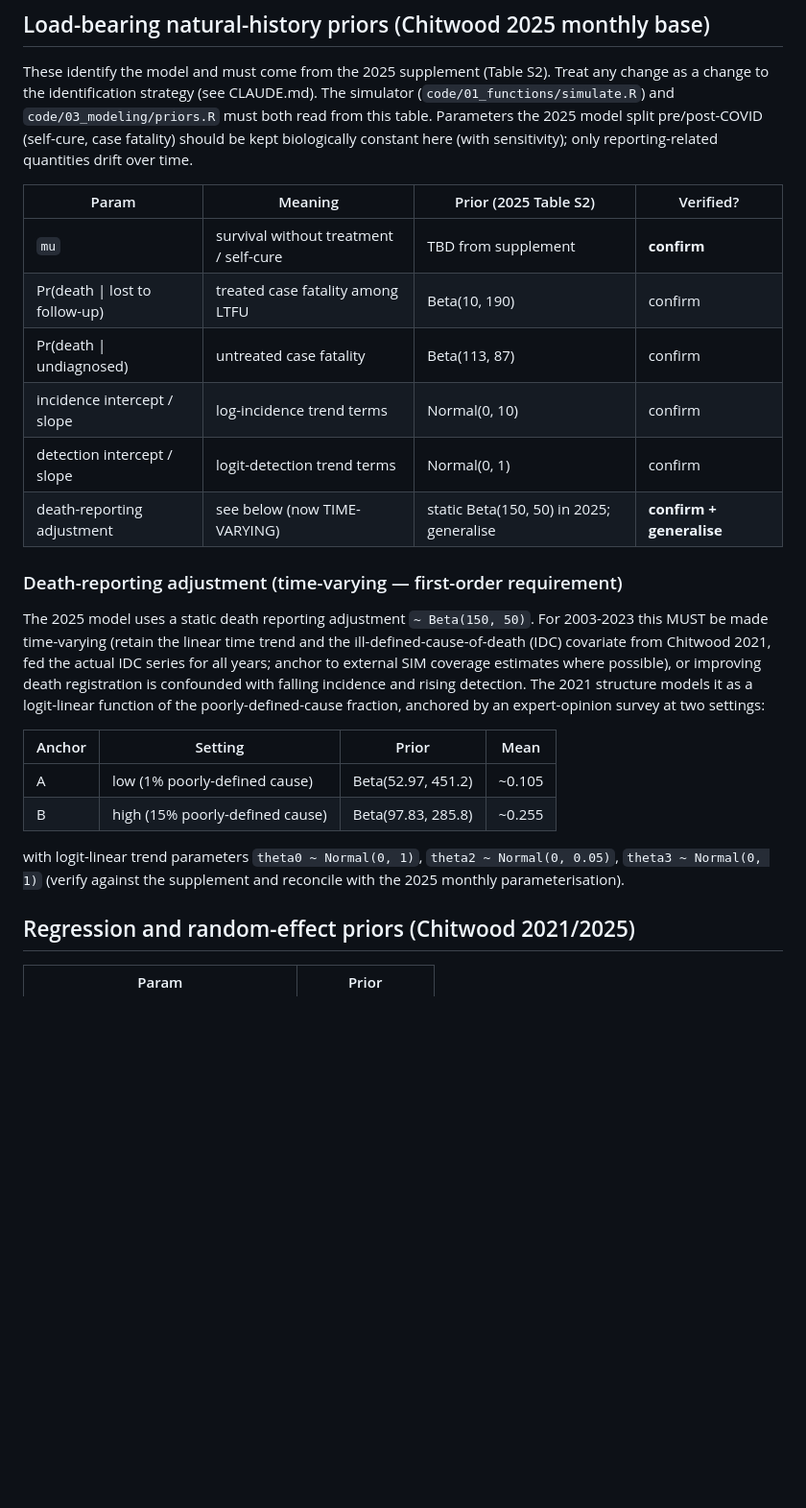
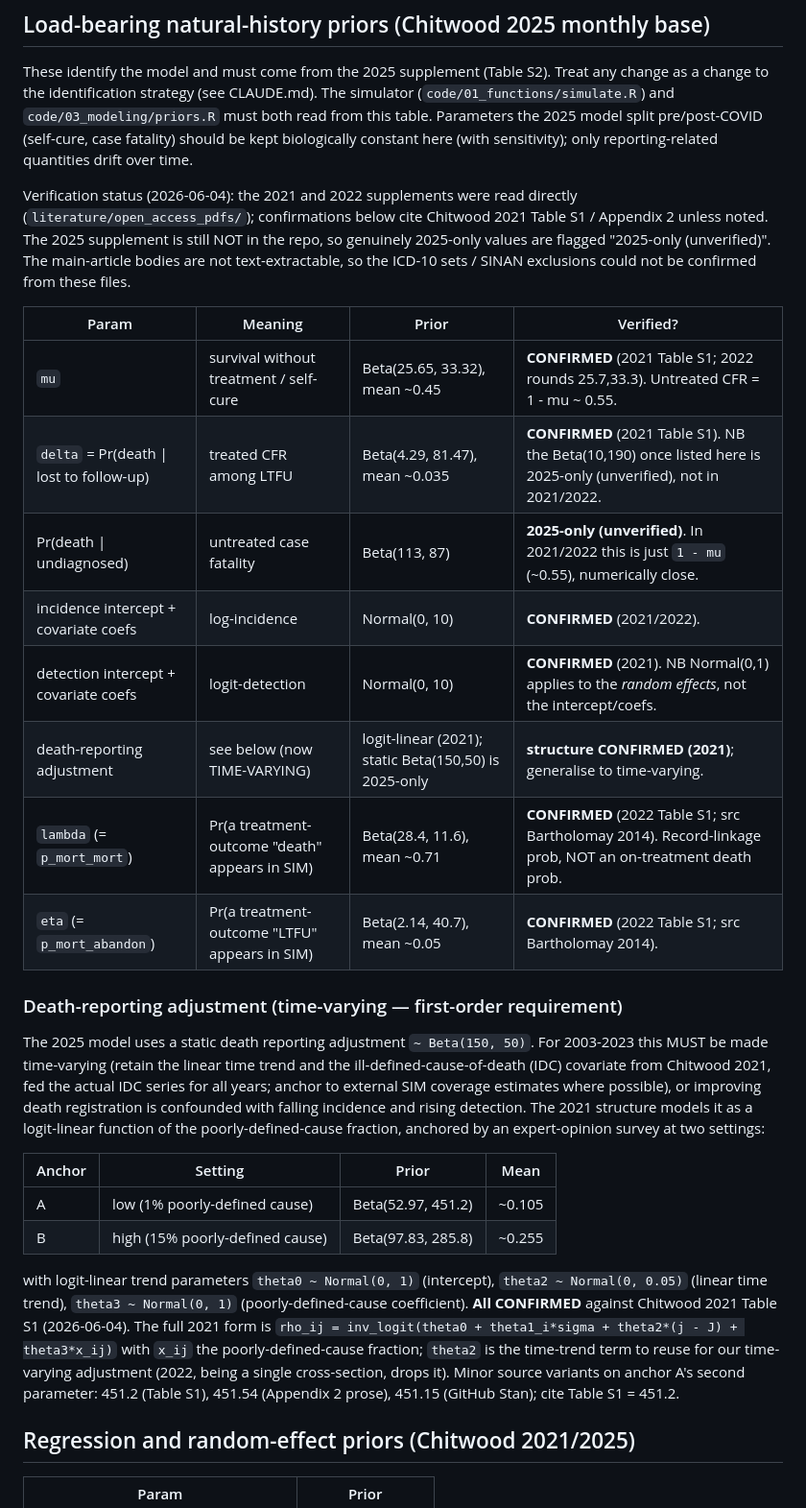
Before and after one commit to tm-pham/tb-incidence-brazil-stan, a Markdown page: literature/notes/priors.md, the part around one of its changes. Shown at 96% size. GitHub-like rendering; blank space fills up the shorter version.

Commit message:
Verify priors against the 2021/2022 supplements; resolve the discrepancy
Read the Chitwood 2021 and 2022 supplements (now in the repo) and updated
literature/notes/priors.md with citation-anchored confirmations:

- mu (survival without treatment) = Beta(25.65, 33.32), mean ~0.45 -> untreated
  CFR = 1-mu ~ 0.55. This REFUTES the GitHub-Stan Normal(0.3,0.001) (CFR ~0.70);
  the long-standing DISCREPANCY block is resolved in favour of the Beta.
- delta = Pr(death|LTFU) = Beta(4.29, 81.47) confirmed; the Beta(10,190) once
  listed is 2025-only / unverified.
- Detection intercept + covariate coefs are Normal(0,10) (not Normal(0,1));
  Normal(0,1) applies to the random effects.
- Death-adjustment logit-linear form confirmed: theta0~N(0,1), theta2~N(0,0.05)
  (time trend, the 2021-only term to reuse), theta3~N(0,1); anchors A=Beta(52.97,
  451.2), B=Beta(97.83,285.8) (with minor source variants noted).
- lambda/eta (Beta(28.4,11.6)/Beta(2.14,40.7)) are record-linkage probabilities
  (death/LTFU appears in SIM, Bartholomay 2014), not on-treatment death probs.
- Flagged as 2025-only (supplement still absent): Pr(death|undiagnosed)
  Beta(113,87), static Beta(150,50), the monthly delay distributions; and ICD-10
  sets / SINAN exclusions not extractable from these PDFs.

https://claude.ai/code/session_01JNHZcYznHVu2rUHwRMXJrR

```diff
--- a/literature/notes/priors.md
+++ b/literature/notes/priors.md
@@ -20,14 +20,23 @@ both read from this table. Parameters the 2025 model split pre/post-COVID
 (self-cure, case fatality) should be kept biologically constant here (with
 sensitivity); only reporting-related quantities drift over time.
 
-| Param | Meaning | Prior (2025 Table S2) | Verified? |
-|-------|---------|-----------------------|-----------|
-| `mu` | survival without treatment / self-cure | TBD from supplement | **confirm** |
-| Pr(death \| lost to follow-up) | treated case fatality among LTFU | Beta(10, 190) | confirm |
-| Pr(death \| undiagnosed) | untreated case fatality | Beta(113, 87) | confirm |
-| incidence intercept / slope | log-incidence trend terms | Normal(0, 10) | confirm |
-| detection intercept / slope | logit-detection trend terms | Normal(0, 1) | confirm |
-| death-reporting adjustment | see below (now TIME-VARYING) | static Beta(150, 50) in 2025; generalise | **confirm + generalise** |
+Verification status (2026-06-04): the 2021 and 2022 supplements were read
+directly (`literature/open_access_pdfs/`); confirmations below cite Chitwood 2021
+Table S1 / Appendix 2 unless noted. The 2025 supplement is still NOT in the repo,
+so genuinely 2025-only values are flagged "2025-only (unverified)". The
+main-article bodies are not text-extractable, so the ICD-10 sets / SINAN
+exclusions could not be confirmed from these files.
+
+| Param | Meaning | Prior | Verified? |
+|-------|---------|-------|-----------|
+| `mu` | survival without treatment / self-cure | Beta(25.65, 33.32), mean ~0.45 | **CONFIRMED** (2021 Table S1; 2022 rounds 25.7,33.3). Untreated CFR = 1 - mu ~ 0.55. |
+| `delta` = Pr(death \| lost to follow-up) | treated CFR among LTFU | Beta(4.29, 81.47), mean ~0.035 | **CONFIRMED** (2021 Table S1). NB the Beta(10,190) once listed here is 2025-only (unverified), not in 2021/2022. |
+| Pr(death \| undiagnosed) | untreated case fatality | Beta(113, 87) | **2025-only (unverified)**. In 2021/2022 this is just `1 - mu` (~0.55), numerically close. |
+| incidence intercept + covariate coefs | log-incidence | Normal(0, 10) | **CONFIRMED** (2021/2022). |
+| detection intercept + covariate coefs | logit-detection | Normal(0, 10) | **CONFIRMED** (2021). NB Normal(0,1) applies to the *random effects*, not the intercept/coefs. |
+| death-reporting adjustment | see below (now TIME-VARYING) | logit-linear (2021); static Beta(150,50) is 2025-only | **structure CONFIRMED (2021)**; generalise to time-varying. |
+| `lambda` (= `p_mort_mort`) | Pr(a treatment-outcome "death" appears in SIM) | Beta(28.4, 11.6), mean ~0.71 | **CONFIRMED** (2022 Table S1; src Bartholomay 2014). Record-linkage prob, NOT an on-treatment death prob. |
+| `eta` (= `p_mort_abandon`) | Pr(a treatment-outcome "LTFU" appears in SIM) | Beta(2.14, 40.7), mean ~0.05 | **CONFIRMED** (2022 Table S1; src Bartholomay 2014). |
 
 ### Death-reporting adjustment (time-varying — first-order requirement)
 
@@ -45,9 +54,15 @@ settings:
 | A | low (1% poorly-defined cause) | Beta(52.97, 451.2) | ~0.105 |
 | B | high (15% poorly-defined cause) | Beta(97.83, 285.8) | ~0.255 |
 
-with logit-linear trend parameters `theta0 ~ Normal(0, 1)`,
-`theta2 ~ Normal(0, 0.05)`, `theta3 ~ Normal(0, 1)` (verify against the
-supplement and reconcile with the 2025 monthly parameterisation).
+with logit-linear trend parameters `theta0 ~ Normal(0, 1)` (intercept),
+`theta2 ~ Normal(0, 0.05)` (linear time trend), `theta3 ~ Normal(0, 1)`
+(poorly-defined-cause coefficient). **All CONFIRMED** against Chitwood 2021
+Table S1 (2026-06-04). The full 2021 form is
+`rho_ij = inv_logit(theta0 + theta1_i*sigma + theta2*(j - J) + theta3*x_ij)` with
+`x_ij` the poorly-defined-cause fraction; `theta2` is the time-trend term to
+reuse for our time-varying adjustment (2022, being a single cross-section, drops
+it). Minor source variants on anchor A's second parameter: 451.2 (Table S1),
+451.54 (Appendix 2 prose), 451.15 (GitHub Stan); cite Table S1 = 451.2.
 
 ## Regression and random-effect priors (Chitwood 2021/2025)
 
```
Also changed, not shown: other parts of literature/notes/priors.md (+12 -10 lines).
